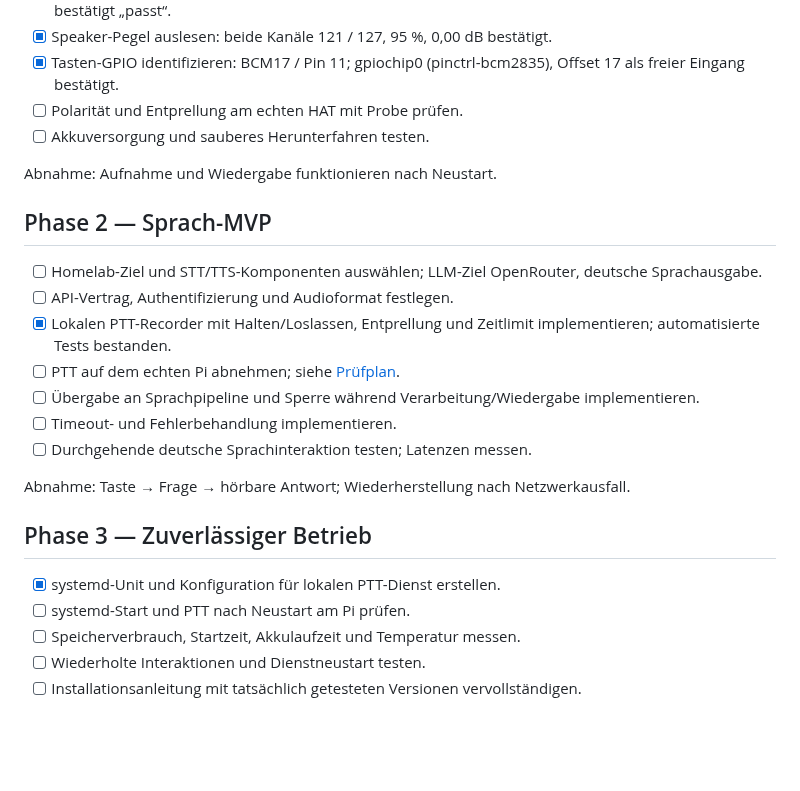
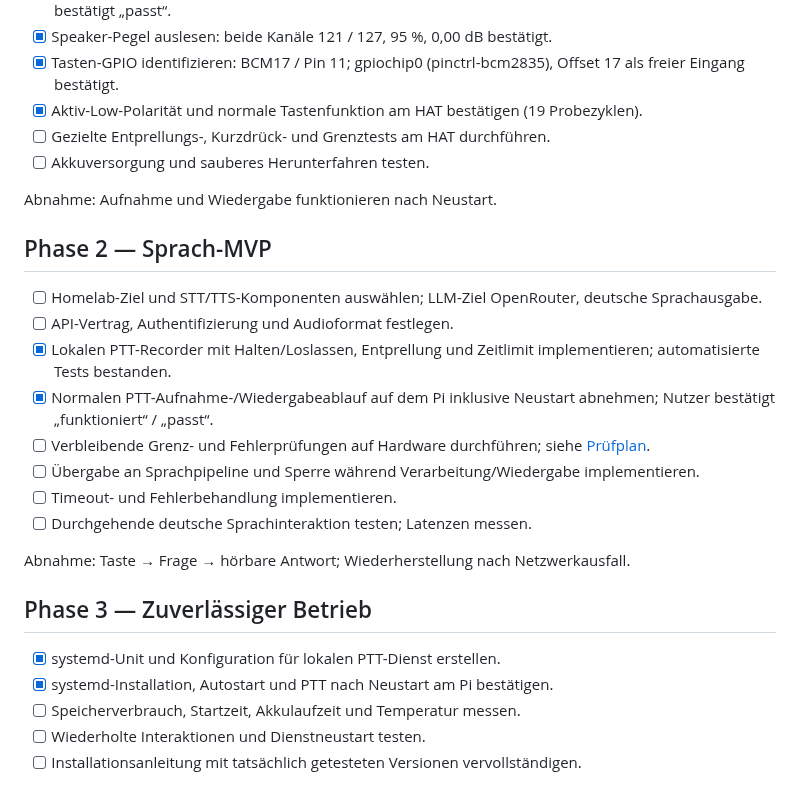
Before and after one commit to 0b-ivan/pi-voice-assistant, a Markdown page: docs/roadmap.md, the part around the change. Drawn GitHub-style; blank space fills up the shorter version.

Commit message:
docs: confirm PTT audio and systemd autostart after reboot

```diff
--- a/docs/roadmap.md
+++ b/docs/roadmap.md
@@ -24,7 +24,8 @@
 - [x] Gesamten ALSA-Zustand nach Mikrofonanpassung speichern und Audio nach Neustart prüfen; Nutzer bestätigt „passt“.
 - [x] Speaker-Pegel auslesen: beide Kanäle 121 / 127, 95 %, 0,00 dB bestätigt.
 - [x] Tasten-GPIO identifizieren: BCM17 / Pin 11; gpiochip0 (pinctrl-bcm2835), Offset 17 als freier Eingang bestätigt.
-- [ ] Polarität und Entprellung am echten HAT mit Probe prüfen.
+- [x] Aktiv-Low-Polarität und normale Tastenfunktion am HAT bestätigen (19 Probezyklen).
+- [ ] Gezielte Entprellungs-, Kurzdrück- und Grenztests am HAT durchführen.
 - [ ] Akkuversorgung und sauberes Herunterfahren testen.
 
 Abnahme: Aufnahme und Wiedergabe funktionieren nach Neustart.
@@ -34,7 +35,8 @@ Abnahme: Aufnahme und Wiedergabe funktionieren nach Neustart.
 - [ ] Homelab-Ziel und STT/TTS-Komponenten auswählen; LLM-Ziel OpenRouter, deutsche Sprachausgabe.
 - [ ] API-Vertrag, Authentifizierung und Audioformat festlegen.
 - [x] Lokalen PTT-Recorder mit Halten/Loslassen, Entprellung und Zeitlimit implementieren; automatisierte Tests bestanden.
-- [ ] PTT auf dem echten Pi abnehmen; siehe [Prüfplan](push-to-talk.md).
+- [x] Normalen PTT-Aufnahme-/Wiedergabeablauf auf dem Pi inklusive Neustart abnehmen; Nutzer bestätigt „funktioniert“ / „passt“.
+- [ ] Verbleibende Grenz- und Fehlerprüfungen auf Hardware durchführen; siehe [Prüfplan](push-to-talk.md).
 - [ ] Übergabe an Sprachpipeline und Sperre während Verarbeitung/Wiedergabe implementieren.
 - [ ] Timeout- und Fehlerbehandlung implementieren.
 - [ ] Durchgehende deutsche Sprachinteraktion testen; Latenzen messen.
@@ -44,7 +46,7 @@ Abnahme: Taste → Frage → hörbare Antwort; Wiederherstellung nach Netzwerkau
 ## Phase 3 — Zuverlässiger Betrieb
 
 - [x] systemd-Unit und Konfiguration für lokalen PTT-Dienst erstellen.
-- [ ] systemd-Start und PTT nach Neustart am Pi prüfen.
+- [x] systemd-Installation, Autostart und PTT nach Neustart am Pi bestätigen.
 - [ ] Speicherverbrauch, Startzeit, Akkulaufzeit und Temperatur messen.
 - [ ] Wiederholte Interaktionen und Dienstneustart testen.
 - [ ] Installationsanleitung mit tatsächlich getesteten Versionen vervollständigen.
```
